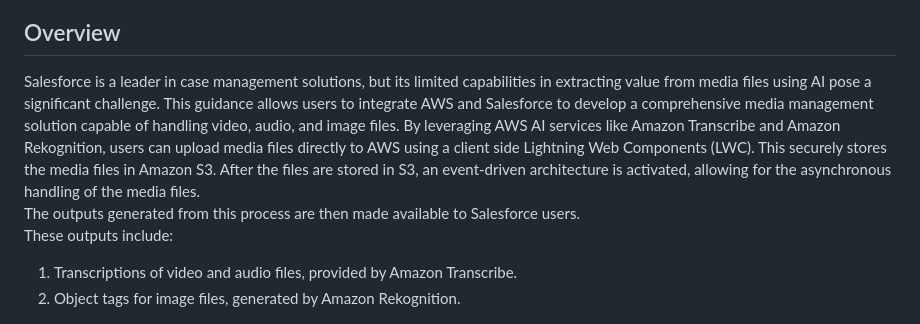
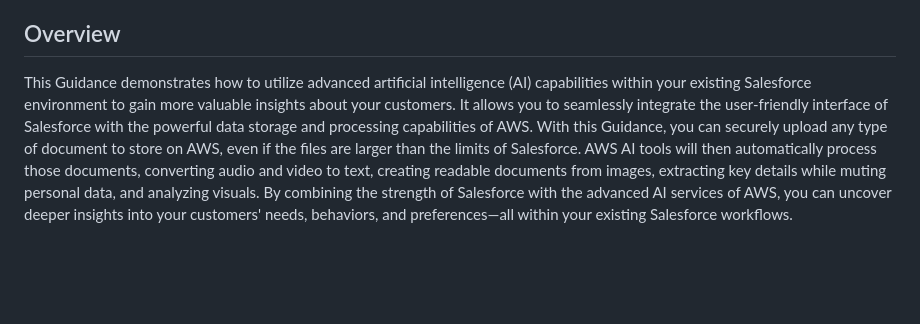
Before and after one commit to aws-solutions-library-samples/guidance-for-content-management-using-salesforce-on-aws, a Markdown page: README.md, the part around the change. GitHub-like rendering; blank space fills up the shorter version.

```diff
--- a/README.md
+++ b/README.md
@@ -16,12 +16,7 @@
 9. [Authors](#authors)
 
 ## Overview
-
-Salesforce is a leader in case management solutions, but its limited capabilities in extracting value from media files using AI pose a significant challenge. This guidance allows users to integrate AWS and Salesforce to develop a comprehensive media management solution capable of handling video, audio, and image files. By leveraging AWS AI services like Amazon Transcribe and Amazon Rekognition, users can upload media files directly to AWS using a client side Lightning Web Components (LWC). This securely stores the media files in Amazon S3. After the files are stored in S3, an event-driven architecture is activated, allowing for the asynchronous handling of the media files.
-The outputs generated from this process are then made available to Salesforce users.
-These outputs include:
-1. Transcriptions of video and audio files, provided by Amazon Transcribe.
-2. Object tags for image files, generated by Amazon Rekognition.
+This Guidance demonstrates how to utilize advanced artificial intelligence (AI) capabilities within your existing Salesforce environment to gain more valuable insights about your customers. It allows you to seamlessly integrate the user-friendly interface of Salesforce with the powerful data storage and processing capabilities of AWS. With this Guidance, you can securely upload any type of document to store on AWS, even if the files are larger than the limits of Salesforce. AWS AI tools will then automatically process those documents, converting audio and video to text, creating readable documents from images, extracting key details while muting personal data, and analyzing visuals. By combining the strength of Salesforce with the advanced AI services of AWS, you can uncover deeper insights into your customers' needs, behaviors, and preferences—all within your existing Salesforce workflows.
 
 <img src="assets/images/reference_architecture.png" alt="reference_architecture" width="800" height="auto">
 
```
